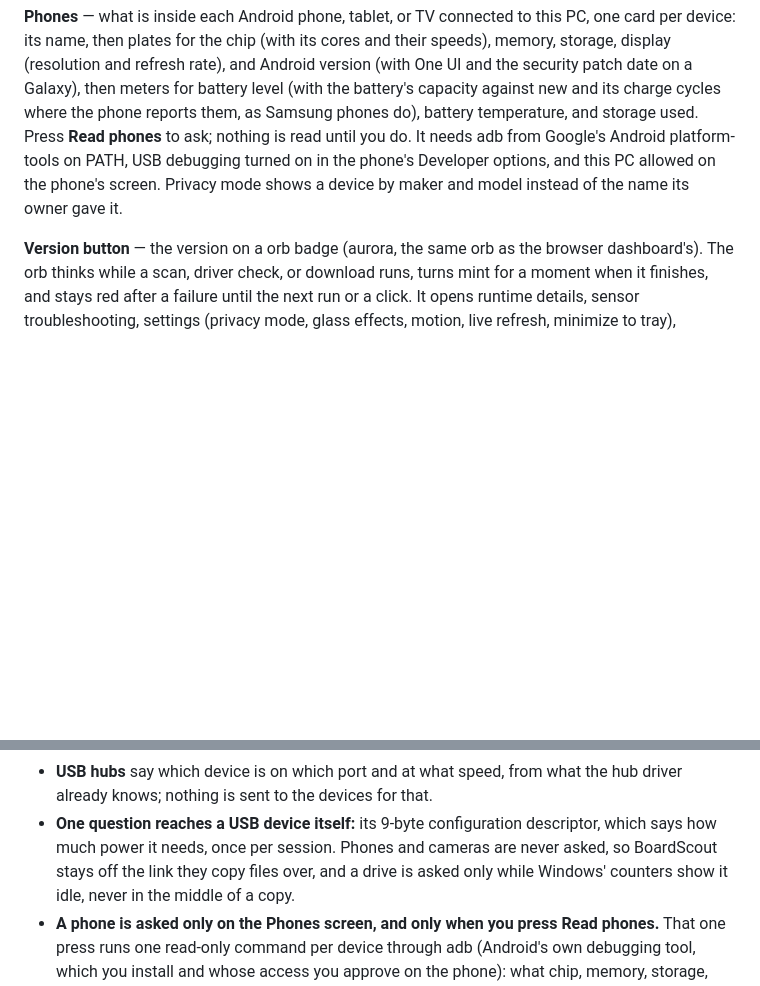
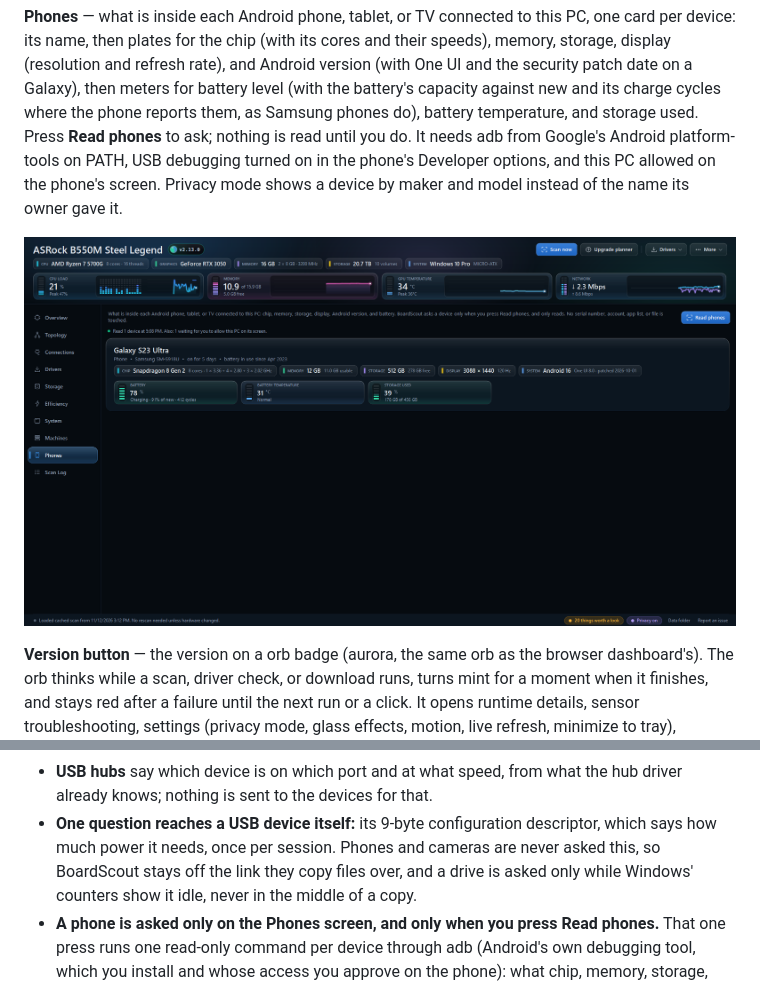
Before and after one commit to mikedopp/BoardScout, a Markdown page: README.md, 2 parts joined by grey strips. GitHub-like rendering; pictures changed too: docs/screenshots/phones.png (added); blank space fills up the shorter version.

Commit message:
README: Phones screenshot
A sample Galaxy in privacy mode, so no real device's name is in it. The USB
descriptor line now says phones are never sent that question, since the Phones
screen does ask them, on request.

```diff
--- a/README.md
+++ b/README.md
@@ -233,6 +233,8 @@ platform-tools on PATH, USB debugging turned on in the phone's Developer options
 on the phone's screen. Privacy mode shows a device by maker and model instead of the name its owner
 gave it.
 
+![Phones: a sample Galaxy S23 Ultra with plates for its chip, memory, storage, display, and system, and meters for battery, battery temperature, and storage used](docs/screenshots/phones.png)
+
 **Version button** — the version on a orb badge (aurora, the same orb as the browser
 dashboard's). The orb thinks while a scan, driver check, or download runs, turns mint for a moment when it
 finishes, and stays red after a failure until the next run or a click. It opens runtime details, sensor
@@ -318,7 +320,7 @@ when you click it twice: it asks Windows to stop that USB drive, exactly as Safe
 - **USB hubs** say which device is on which port and at what speed, from what the hub driver already
   knows; nothing is sent to the devices for that.
 - **One question reaches a USB device itself:** its 9-byte configuration descriptor, which says how
-  much power it needs, once per session. Phones and cameras are never asked, so BoardScout stays off the
+  much power it needs, once per session. Phones and cameras are never asked this, so BoardScout stays off the
   link they copy files over, and a drive is asked only while Windows' counters show it idle, never in
   the middle of a copy.
 - **A phone is asked only on the Phones screen, and only when you press Read phones.** That one press
```
